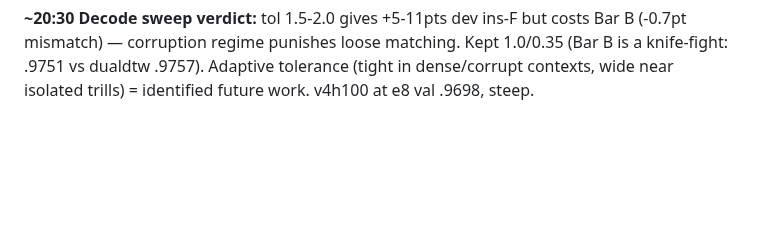
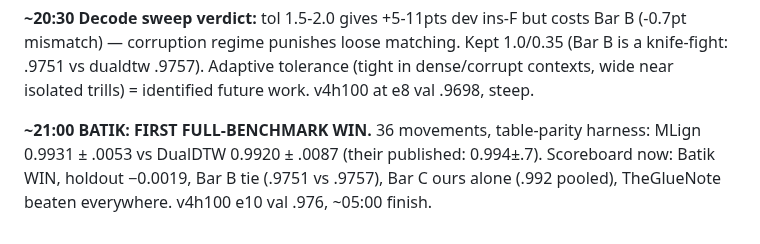
Before and after one commit to pfefferniels/MLign, a Markdown page: LOG.md, the part around the change. Drawn GitHub-style; blank space fills up the shorter version.

Commit message:
Batik: first full-benchmark win over DualDTW (0.9931 vs 0.9920)
Co-Authored-By: Claude Fable 5 <noreply@anthropic.com>

```diff
--- a/LOG.md
+++ b/LOG.md
@@ -509,3 +509,9 @@ costs Bar B (-0.7pt mismatch) — corruption regime punishes loose matching.
 Kept 1.0/0.35 (Bar B is a knife-fight: .9751 vs dualdtw .9757). Adaptive
 tolerance (tight in dense/corrupt contexts, wide near isolated trills) =
 identified future work. v4h100 at e8 val .9698, steep.
+
+**~21:00 BATIK: FIRST FULL-BENCHMARK WIN.** 36 movements, table-parity
+harness: MLign 0.9931 ± .0053 vs DualDTW 0.9920 ± .0087 (their published:
+0.994±.7). Scoreboard now: Batik WIN, holdout −0.0019, Bar B tie (.9751 vs
+.9757), Bar C ours alone (.992 pooled), TheGlueNote beaten everywhere.
+v4h100 e10 val .976, ~05:00 finish.
```
